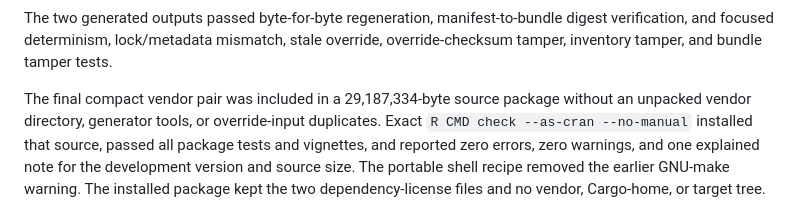
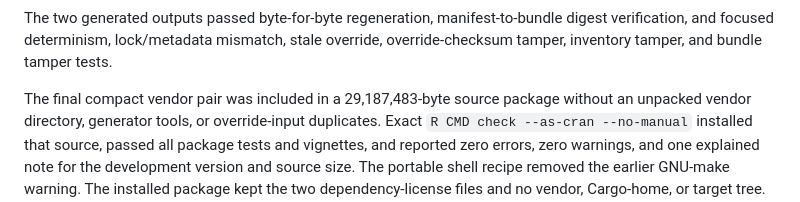
Before and after one commit to zacdav-db/delta-sharing-r, a Markdown page: design/dependency-license-notices.md, the part around the change. Rendered like a GitHub page.

```diff
--- a/design/dependency-license-notices.md
+++ b/design/dependency-license-notices.md
@@ -115,7 +115,7 @@ The two generated outputs passed byte-for-byte regeneration, manifest-to-bundle
 digest verification, and focused determinism, lock/metadata mismatch, stale
 override, override-checksum tamper, inventory tamper, and bundle tamper tests.
 
-The final compact vendor pair was included in a 29,187,334-byte source package
+The final compact vendor pair was included in a 29,187,483-byte source package
 without an unpacked vendor directory, generator tools, or override-input
 duplicates. Exact `R CMD check --as-cran --no-manual` installed that source,
 passed all package tests and vignettes, and reported zero errors, zero warnings,
```
Also changed, not shown: design/integration-roadmap.md (+2 -1 lines), design/native-core-build.md (+2 -2 lines).
